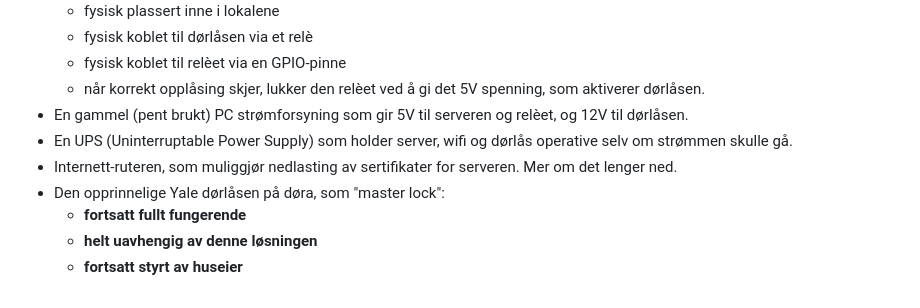
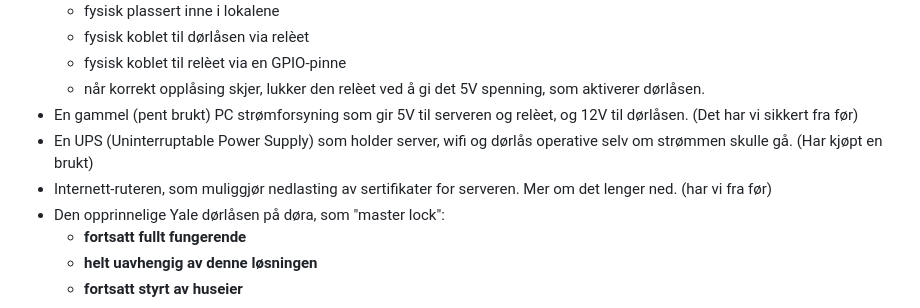
Before and after one commit to tplive/harstadmakers, a Markdown page: ttl/README.md, the part around one of its changes. Rendered like a GitHub page.

```diff
--- a/ttl/README.md
+++ b/ttl/README.md
@@ -24,10 +24,10 @@ Teknologien som brukes kalles Public Key Encryption. Dersom du er nysgjerrig kan
   - fysisk plassert inne i lokalene
-  - fysisk koblet til dørlåsen via et relè
+  - fysisk koblet til dørlåsen via relèet
   - fysisk koblet til relèet via en GPIO-pinne
   - når korrekt opplåsing skjer, lukker den relèet ved å gi det 5V spenning, som aktiverer dørlåsen.
-- En gammel (pent brukt) PC strømforsyning som gir 5V til serveren og relèet, og 12V til dørlåsen.
-- En UPS (Uninterruptable Power Supply) som holder server, wifi og dørlås operative selv om strømmen skulle gå.
-- Internett-ruteren, som muliggjør nedlasting av sertifikater for serveren. Mer om det lenger ned.
+- En gammel (pent brukt) PC strømforsyning som gir 5V til serveren og relèet, og 12V til dørlåsen. (Det har vi sikkert fra før)
+- En UPS (Uninterruptable Power Supply) som holder server, wifi og dørlås operative selv om strømmen skulle gå. (Har kjøpt en brukt)
+- Internett-ruteren, som muliggjør nedlasting av sertifikater for serveren. Mer om det lenger ned. (har vi fra før)
 - Den opprinnelige Yale dørlåsen på døra, som "master lock":
   - **fortsatt fullt fungerende**
   - **helt uavhengig av denne løsningen**
```
Also changed, not shown: other parts of ttl/README.md (+3 -3 lines).
